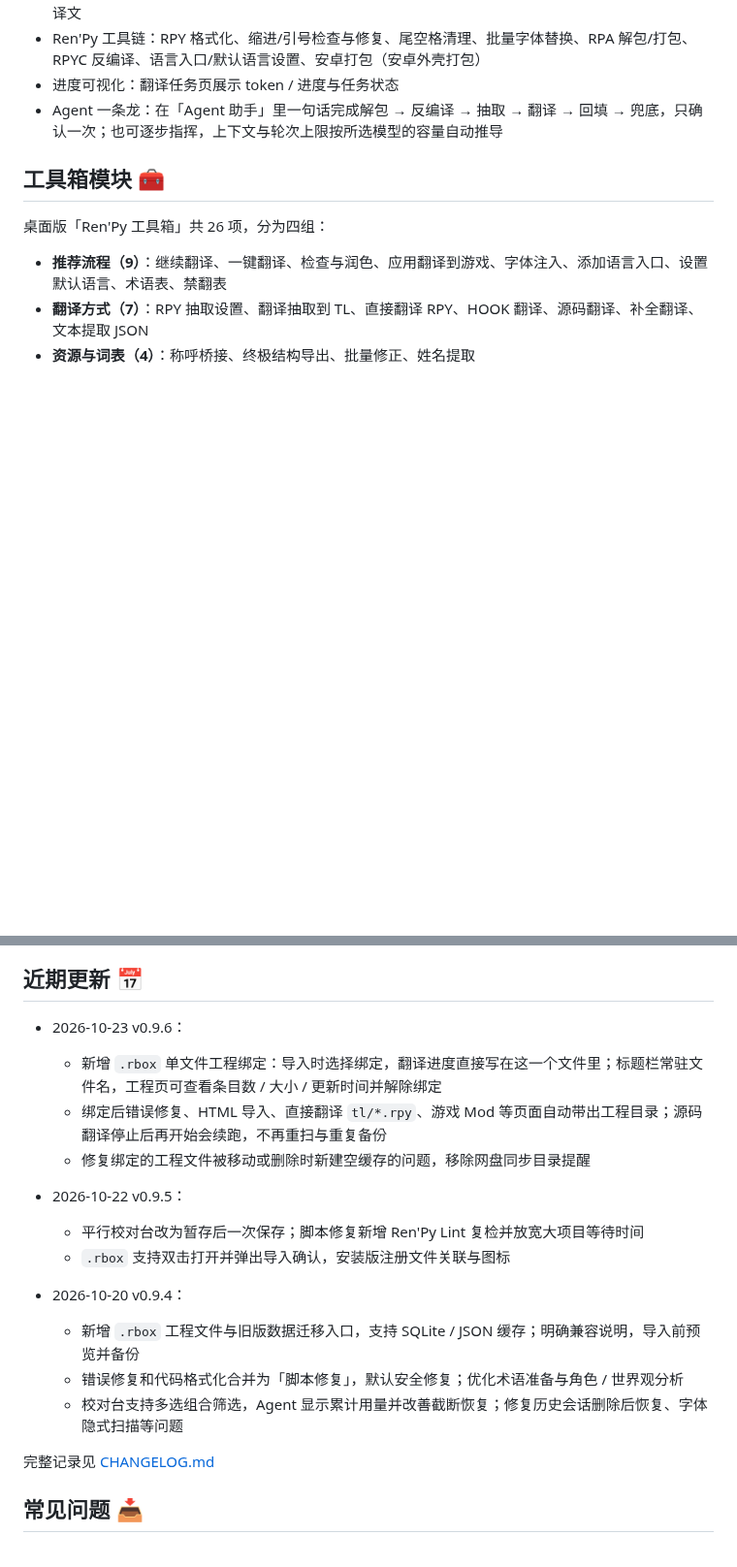
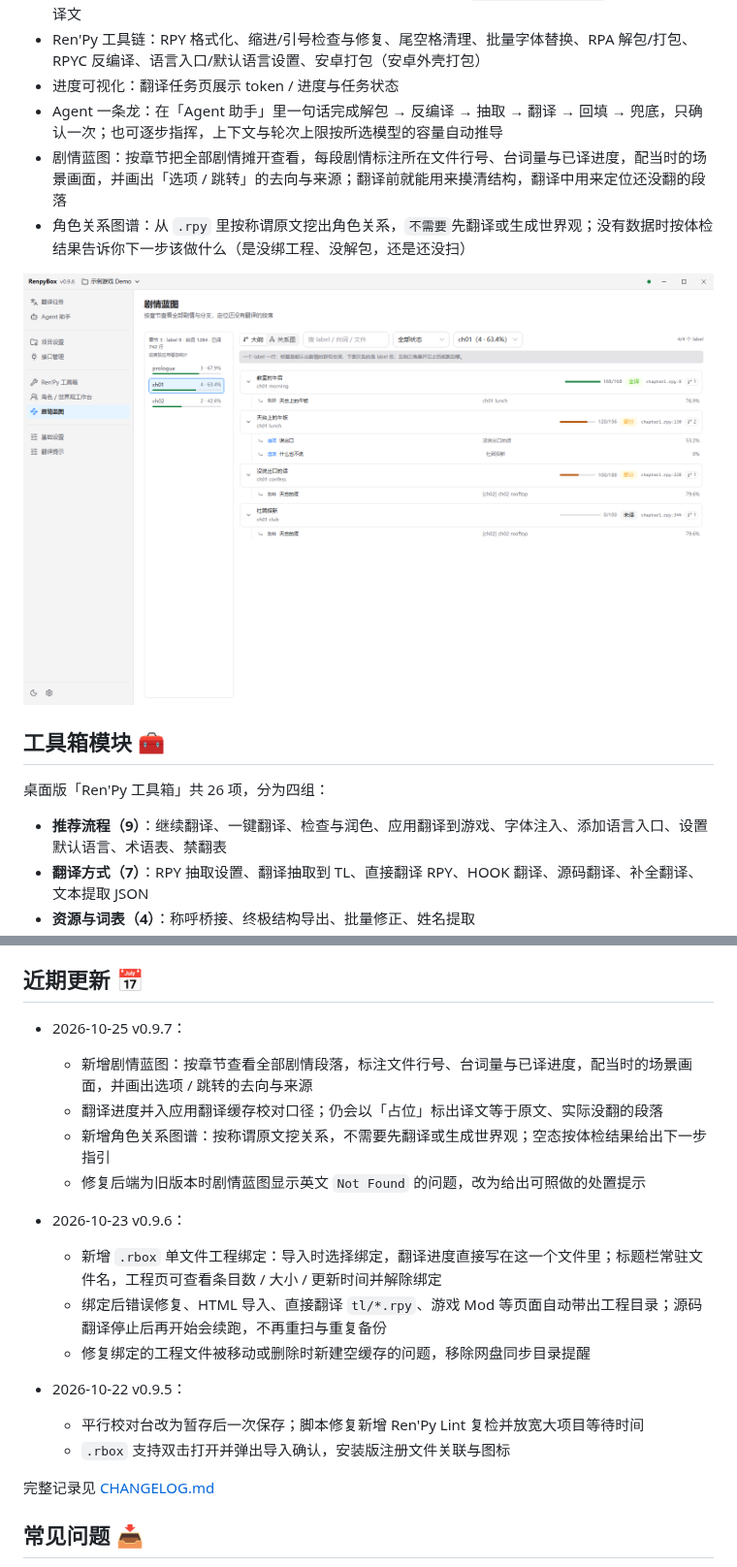
Before and after one commit to Dclef/renpybox, a Markdown page: README.md, 2 parts joined by grey strips. Shown at 97% size. GitHub-like rendering; pictures changed too: docs/screenshots/desktop-story-blueprint-zh.png (added); blank space fills up the shorter version.

```diff
--- a/README.md
+++ b/README.md
@@ -54,6 +54,10 @@
 - Ren'Py 工具链：RPY 格式化、缩进/引号检查与修复、尾空格清理、批量字体替换、RPA 解包/打包、RPYC 反编译、语言入口/默认语言设置、安卓打包（安卓外壳打包）
 - 进度可视化：翻译任务页展示 token / 进度与任务状态
 - Agent 一条龙：在「Agent 助手」里一句话完成解包 → 反编译 → 抽取 → 翻译 → 回填 → 兜底，只确认一次；也可逐步指挥，上下文与轮次上限按所选模型的容量自动推导
+- 剧情蓝图：按章节把全部剧情摊开查看，每段剧情标注所在文件行号、台词量与已译进度，配当时的场景画面，并画出「选项 / 跳转」的去向与来源；翻译前就能用来摸清结构，翻译中用来定位还没翻的段落
+- 角色关系图谱：从 `.rpy` 里按称谓原文挖出角色关系，`不需要`先翻译或生成世界观；没有数据时按体检结果告诉你下一步该做什么（是没绑工程、没解包，还是还没扫）
+
+![剧情蓝图：按章节查看剧情段落与跳转去向](./docs/screenshots/desktop-story-blueprint-zh.png)
 
 ## 工具箱模块 🧰
 桌面版「Ren'Py 工具箱」共 26 项，分为四组：
@@ -100,6 +104,12 @@
 
 ## 近期更新 📅
 
+- 2026-10-25 v0.9.7：
+  - 新增剧情蓝图：按章节查看全部剧情段落，标注文件行号、台词量与已译进度，配当时的场景画面，并画出选项 / 跳转的去向与来源
+  - 翻译进度并入应用翻译缓存校对口径；仍会以「占位」标出译文等于原文、实际没翻的段落
+  - 新增角色关系图谱：按称谓原文挖关系，不需要先翻译或生成世界观；空态按体检结果给出下一步指引
+  - 修复后端为旧版本时剧情蓝图显示英文 `Not Found` 的问题，改为给出可照做的处置提示
+
 - 2026-10-23 v0.9.6：
   - 新增 `.rbox` 单文件工程绑定：导入时选择绑定，翻译进度直接写在这一个文件里；标题栏常驻文件名，工程页可查看条目数 / 大小 / 更新时间并解除绑定
   - 绑定后错误修复、HTML 导入、直接翻译 `tl/*.rpy`、游戏 Mod 等页面自动带出工程目录；源码翻译停止后再开始会续跑，不再重扫与重复备份
@@ -108,11 +118,6 @@
 - 2026-10-22 v0.9.5：
   - 平行校对台改为暂存后一次保存；脚本修复新增 Ren'Py Lint 复检并放宽大项目等待时间
   - `.rbox` 支持双击打开并弹出导入确认，安装版注册文件关联与图标
-
-- 2026-10-20 v0.9.4：
-  - 新增 `.rbox` 工程文件与旧版数据迁移入口，支持 SQLite / JSON 缓存；明确兼容说明，导入前预览并备份
-  - 错误修复和代码格式化合并为「脚本修复」，默认安全修复；优化术语准备与角色 / 世界观分析
-  - 校对台支持多选组合筛选，Agent 显示累计用量并改善截断恢复；修复历史会话删除后恢复、字体隐式扫描等问题
 
 完整记录见 [CHANGELOG.md](./CHANGELOG.md)
 
```
Also changed, not shown: CHANGELOG.md (+20 -0 lines), README_EN.md (+4 -0 lines), 4 other files.
